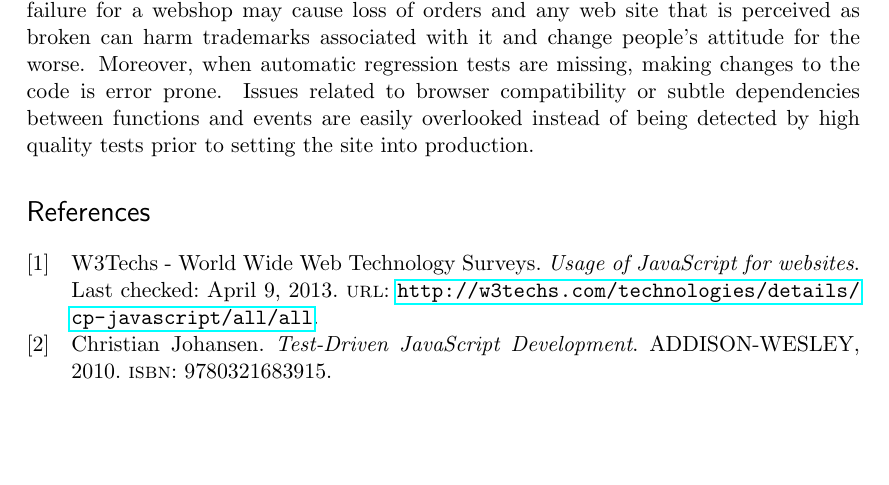
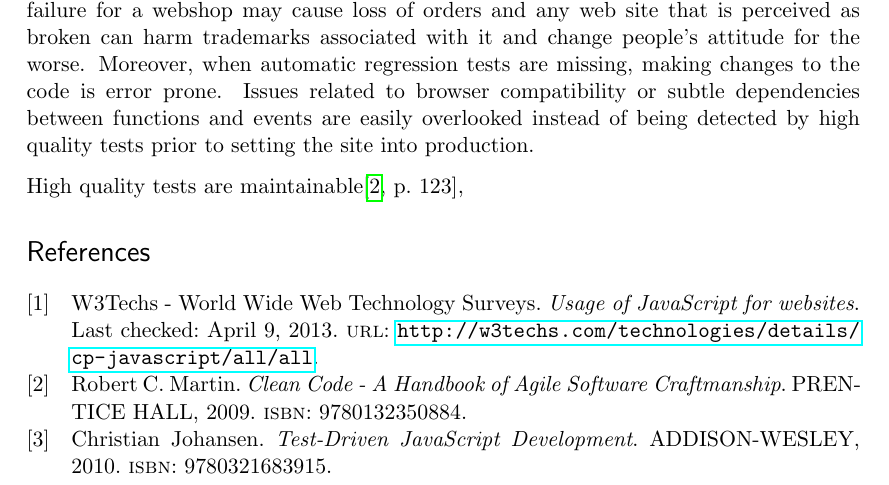
Before and after one commit to emilwall/exjobb, a LaTeX thesis (exjobb_thesis_emilwall.tex, which reads references.bib): part of page 9 of 9, cut so that both start at the same text, the shorter picture padded with empty space. Compiled offline with pdfLaTeX.

Commit message:
Add Clean Code reference

```diff
--- a/exjobb_thesis_emilwall.tex
+++ b/exjobb_thesis_emilwall.tex
@@ -80,6 +80,8 @@ Thanks goes to my supervisor Jimmy Larsson for providing me with valuable feedba
 JavaScript is a scripting language primarily used in web browsers to perform client-side actions not feasible through plain HTML and CSS. Despite the wide variety of testing frameworks that exists for JavaScript, it is generally considered that few developers use them. There is potential risk of economic loss associated with untested code being put into production, due to undetected bugs, shortened product lifetime and increased costs in conjunction with further development and maintenance.
 
 The economic risk of untested JavaScript is especially high when the code is a prerequisite for, or part of, the business critical operations. This is presumably increasingly common since more than 90 \% of today's websites use JavaScript\cite{BusinessJavascript}. For instance, application failure for a webshop may cause loss of orders and any web site that is perceived as broken can harm trademarks associated with it and change people's attitude for the worse. Moreover, when automatic regression tests are missing, making changes to the code is error prone. Issues related to browser compatibility or subtle dependencies between functions and events are easily overlooked instead of being detected by high quality tests prior to setting the site into production.
+
+High quality tests are maintainable\cite[p.~123]{Clean},
 
 %TODO What is high quality tests?
 
--- a/references.bib
+++ b/references.bib
@@ -11,3 +11,10 @@ publisher = {ADDISON-WESLEY},
 isbn = {9780321683915},
 year = {2010},
 }
+@BOOK{Clean,
+author = {Robert C. Martin},
+title = {Clean Code - A Handbook of Agile Software Craftmanship},
+publisher = {PRENTICE HALL},
+isbn = {9780132350884},
+year = {2009},
+}
```
